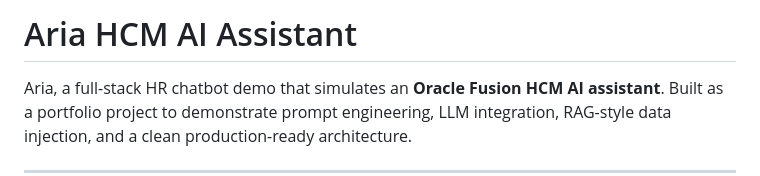
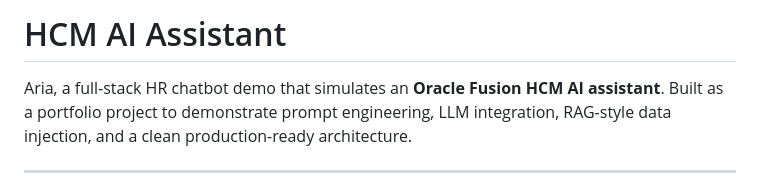
Before and after one commit to mobucheeri/hr-chatbot, a Markdown page: README.md, the part around the change. Drawn GitHub-style.

```diff
--- a/README.md
+++ b/README.md
@@ -1,4 +1,4 @@
-# Aria HCM AI Assistant
+# HCM AI Assistant
 
 Aria, a full-stack HR chatbot demo that simulates an **Oracle Fusion HCM AI assistant**. Built as a portfolio project to demonstrate prompt engineering, LLM integration, RAG-style data injection, and a clean production-ready architecture.
 
```
